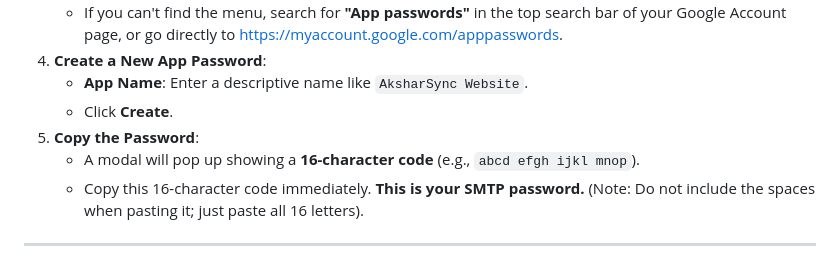
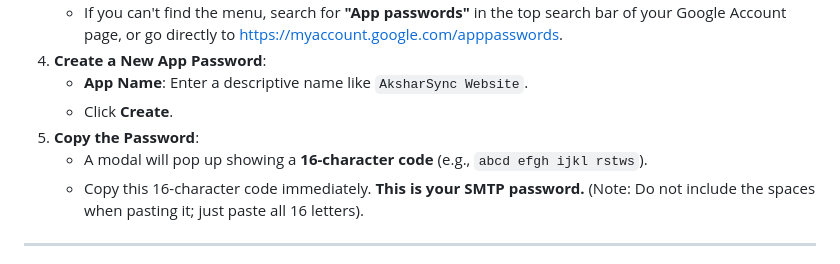
Before and after one commit to smit-kava/AksharSync, a Markdown page: SMTP_SETUP_GUIDE.md, the part around the change. Rendered like a GitHub page.

Commit message:
docs: update example 16-character SMTP password in setup guide

```diff
--- a/SMTP_SETUP_GUIDE.md
+++ b/SMTP_SETUP_GUIDE.md
@@ -18,7 +18,7 @@ This guide walks you through getting your App Password and completing your confi
    - **App Name**: Enter a descriptive name like `AksharSync Website`.
    - Click **Create**.
 5. **Copy the Password**:
-   - A modal will pop up showing a **16-character code** (e.g., `abcd efgh ijkl mnop`).
+   - A modal will pop up showing a **16-character code** (e.g., `abcd efgh ijkl rstws`).
    - Copy this 16-character code immediately. **This is your SMTP password.** (Note: Do not include the spaces when pasting it; just paste all 16 letters).
 
 ---
```
